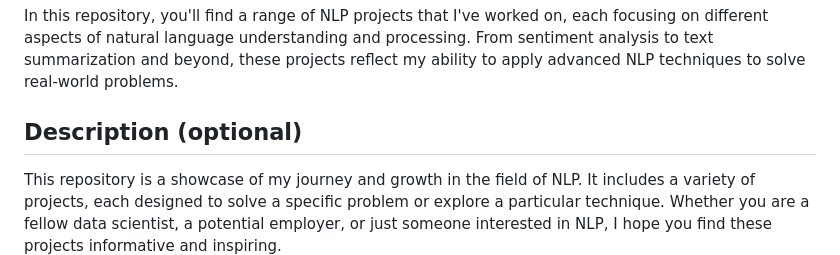
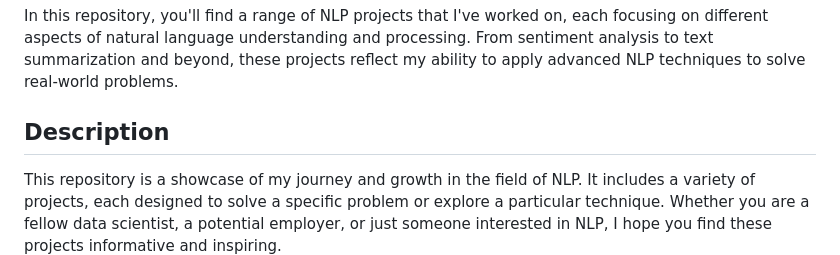
Before and after one commit to v26199/NLP_Projects, a Markdown page: README.md, the part around the change. Drawn GitHub-style.

```diff
--- a/README.md
+++ b/README.md
@@ -15,7 +15,7 @@ Welcome to my collection of Natural Language Processing (NLP) projects! This rep
 ## Introduction
 In this repository, you'll find a range of NLP projects that I've worked on, each focusing on different aspects of natural language understanding and processing. From sentiment analysis to text summarization and beyond, these projects reflect my ability to apply advanced NLP techniques to solve real-world problems.
 
-## Description (optional)
+## Description
 This repository is a showcase of my journey and growth in the field of NLP. It includes a variety of projects, each designed to solve a specific problem or explore a particular technique. Whether you are a fellow data scientist, a potential employer, or just someone interested in NLP, I hope you find these projects informative and inspiring.
 
 ## Projects
```
